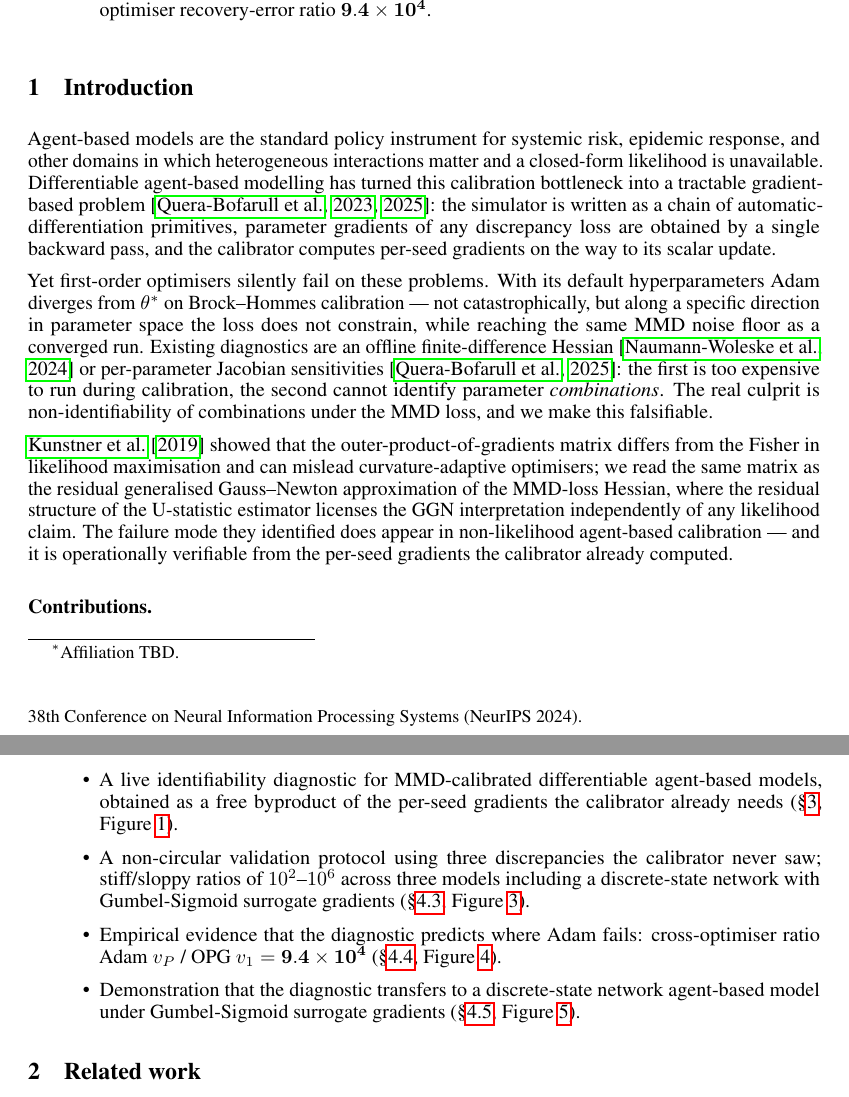
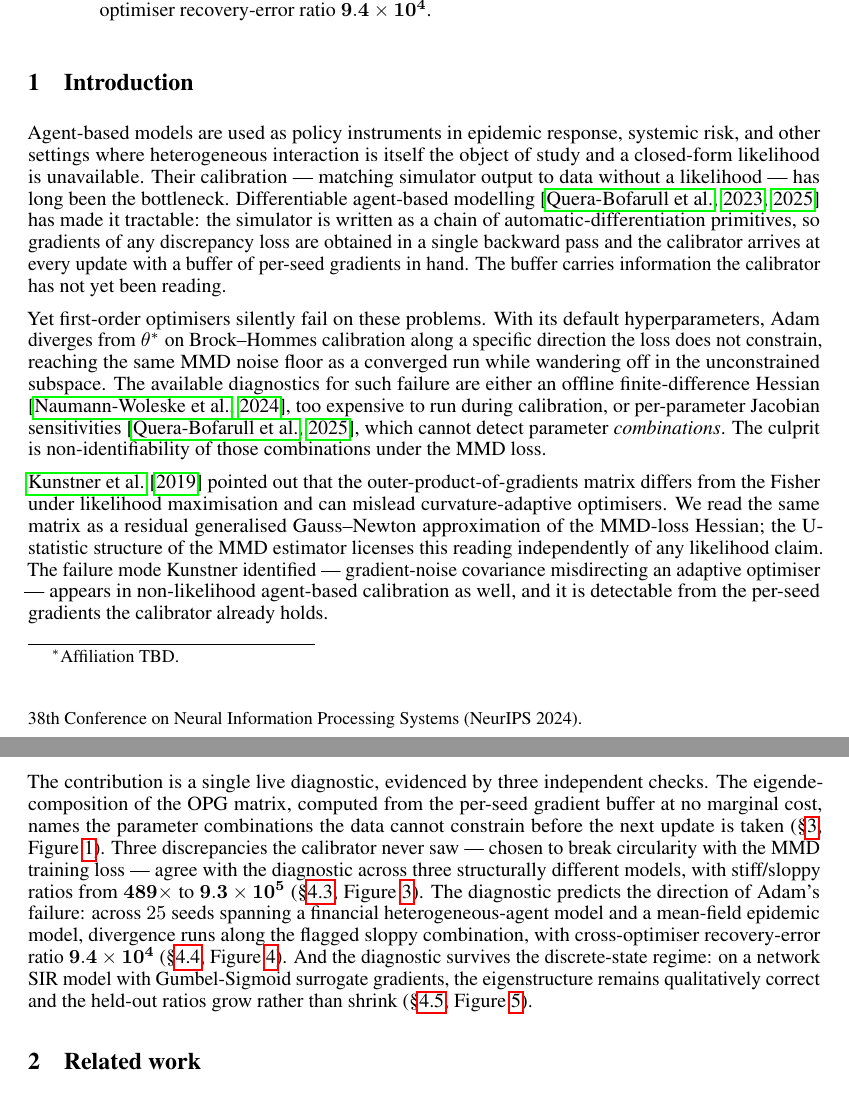
Before and after one commit to pietrobicocchi/research-ABM-curvature-aware-calibration, a LaTeX paper (paper/main.tex, which reads paper/sections/01_introduction.tex): two parts of pages 1 and 2 of 10, joined at a grey line, cut so that both start at the same text. Compiled offline with pdfLaTeX.

Commit message:
Paper: Introduction naturalness pass — Kunstner move + prose contributions
Softens the overstated "standard policy instrument" opener; rewrites
the Kunstner paragraph so the reframe declares itself as a contribution
rather than reading as housekeeping; converts the four-bullet
contributions list into one paragraph of declarative prose naming
one diagnostic and three independent checks. Locked numbers, citations,
and cross-references unchanged; 9 pages, zero undefined references.

Co-Authored-By: Claude Opus 4.7 <noreply@anthropic.com>

```diff
--- a/paper/sections/01_introduction.tex
+++ b/paper/sections/01_introduction.tex
@@ -1,16 +1,59 @@
 \section{Introduction}
 \label{sec:intro}
 
-Agent-based models are the standard policy instrument for systemic risk, epidemic response, and other domains in which heterogeneous interactions matter and a closed-form likelihood is unavailable. Differentiable agent-based modelling has turned this calibration bottleneck into a tractable gradient-based problem \citep{querabofarull_diffabm_2023,querabofarull_diffabm_2025}: the simulator is written as a chain of automatic-differentiation primitives, parameter gradients of any discrepancy loss are obtained by a single backward pass, and the calibrator computes per-seed gradients on the way to its scalar update.
+Agent-based models are used as policy instruments in epidemic
+response, systemic risk, and other settings where heterogeneous
+interaction is itself the object of study and a closed-form likelihood
+is unavailable. Their calibration --- matching simulator output to
+data without a likelihood --- has long been the bottleneck.
+Differentiable agent-based modelling
+\citep{querabofarull_diffabm_2023,querabofarull_diffabm_2025} has made
+it tractable: the simulator is written as a chain of
+automatic-differentiation primitives, so gradients of any discrepancy
+loss are obtained in a single backward pass and the calibrator arrives
+at every update with a buffer of per-seed gradients in hand. The
+buffer carries information the calibrator has not yet been reading.
 
-Yet first-order optimisers silently fail on these problems. With its default hyperparameters Adam diverges from $\theta^*$ on Brock--Hommes calibration --- not catastrophically, but along a specific direction in parameter space the loss does not constrain, while reaching the same MMD noise floor as a converged run. Existing diagnostics are an offline finite-difference Hessian \citep{naumann_woleske_2024} or per-parameter Jacobian sensitivities \citep{querabofarull_diffabm_2025}: the first is too expensive to run during calibration, the second cannot identify parameter \emph{combinations}. The real culprit is non-identifiability of combinations under the MMD loss, and we make this falsifiable.
+Yet first-order optimisers silently fail on these problems. With its
+default hyperparameters, Adam diverges from $\theta^*$ on
+Brock--Hommes calibration along a specific direction the loss does not
+constrain, reaching the same MMD noise floor as a converged run while
+wandering off in the unconstrained subspace. The available diagnostics
+for such failure are either an offline finite-difference Hessian
+\citep{naumann_woleske_2024}, too expensive to run during calibration,
+or per-parameter Jacobian sensitivities
+\citep{querabofarull_diffabm_2025}, which cannot detect parameter
+\emph{combinations}. The culprit is non-identifiability of those
+combinations under the MMD loss.
 
-\citet{kunstner_opg_2019} showed that the outer-product-of-gradients matrix differs from the Fisher in likelihood maximisation and can mislead curvature-adaptive optimisers; we read the same matrix as the residual generalised Gauss--Newton approximation of the MMD-loss Hessian, where the residual structure of the U-statistic estimator licenses the GGN interpretation independently of any likelihood claim. The failure mode they identified does appear in non-likelihood agent-based calibration --- and it is operationally verifiable from the per-seed gradients the calibrator already computed.
+\citet{kunstner_opg_2019} pointed out that the outer-product-of-gradients
+matrix differs from the Fisher under likelihood maximisation and can
+mislead curvature-adaptive optimisers. We read the same matrix as a
+residual generalised Gauss--Newton approximation of the MMD-loss
+Hessian; the U-statistic structure of the MMD estimator licenses this
+reading independently of any likelihood claim. The failure mode
+Kunstner identified --- gradient-noise covariance misdirecting an
+adaptive optimiser --- appears in non-likelihood agent-based
+calibration as well, and it is detectable from the per-seed gradients
+the calibrator already holds.
 
-\paragraph{Contributions.}
-\begin{itemize}
-\item A live identifiability diagnostic for MMD-calibrated differentiable agent-based models, obtained as a free byproduct of the per-seed gradients the calibrator already needs (\S\ref{sec:method}, Figure~\ref{fig:method}).
-\item A non-circular validation protocol using three discrepancies the calibrator never saw; stiff/sloppy ratios of $10^2$--$10^6$ across three models including a discrete-state network with Gumbel-Sigmoid surrogate gradients (\S\ref{sec:results:falsification}, Figure~\ref{fig:falsification}).
-\item Empirical evidence that the diagnostic predicts where Adam fails: cross-optimiser ratio Adam~$v_P$~/~OPG~$v_1 = \mathbf{9.4 \times 10^4}$ (\S\ref{sec:results:predicts-adam}, Figure~\ref{fig:predicts-adam}).
-\item Demonstration that the diagnostic transfers to a discrete-state network agent-based model under Gumbel-Sigmoid surrogate gradients (\S\ref{sec:results:network-sir}, Figure~\ref{fig:network-sir}).
-\end{itemize}
+The contribution is a single live diagnostic, evidenced by three
+independent checks. The eigendecomposition of the OPG matrix,
+computed from the per-seed gradient buffer at no marginal cost, names
+the parameter combinations the data cannot constrain before the next
+update is taken (\S\ref{sec:method}, Figure~\ref{fig:method}). Three
+discrepancies the calibrator never saw --- chosen to break
+circularity with the MMD training loss --- agree with the diagnostic
+across three structurally different models, with stiff/sloppy ratios
+from $\mathbf{489\times}$ to $\mathbf{9.3 \times 10^5}$
+(\S\ref{sec:results:falsification}, Figure~\ref{fig:falsification}).
+The diagnostic predicts the direction of Adam's failure: across $25$
+seeds spanning a financial heterogeneous-agent model and a mean-field
+epidemic model, divergence runs along the flagged sloppy combination,
+with cross-optimiser recovery-error ratio $\mathbf{9.4 \times 10^4}$
+(\S\ref{sec:results:predicts-adam}, Figure~\ref{fig:predicts-adam}).
+And the diagnostic survives the discrete-state regime: on a network
+SIR model with Gumbel-Sigmoid surrogate gradients, the eigenstructure
+remains qualitatively correct and the held-out ratios grow rather
+than shrink (\S\ref{sec:results:network-sir},
+Figure~\ref{fig:network-sir}).
```
